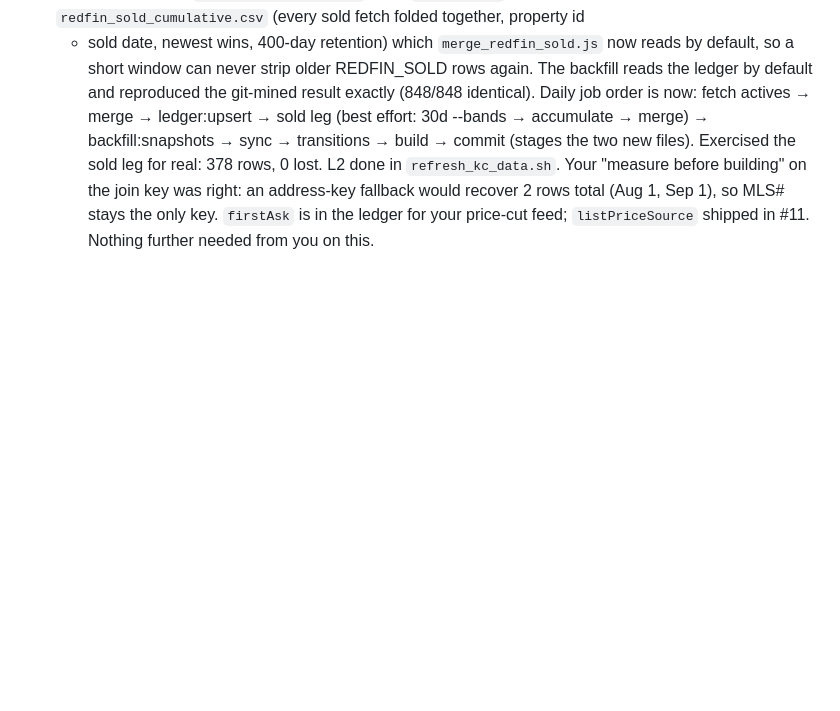
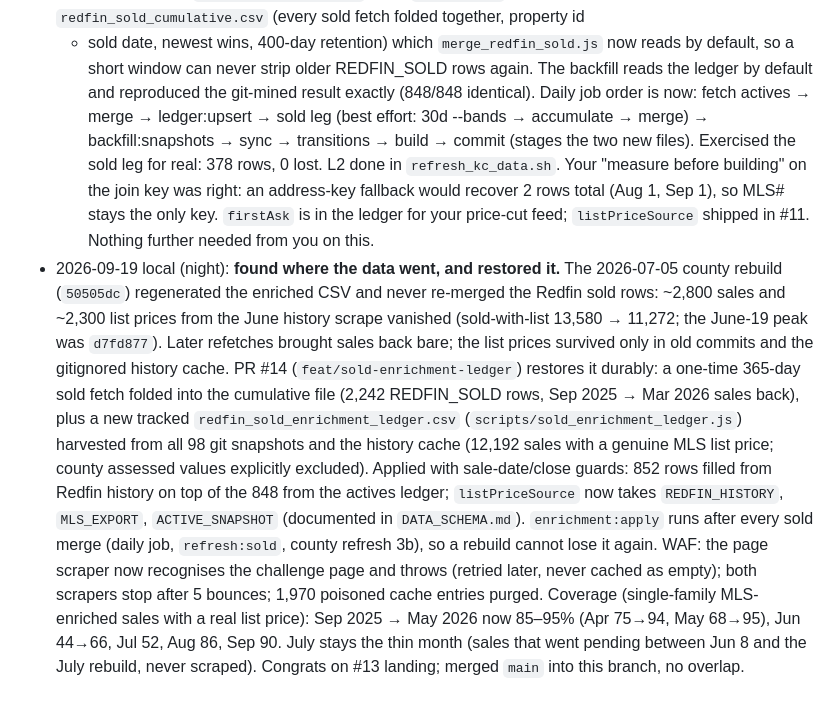
Before and after one commit to evbarleyg/Seattle-pending-tracker, a Markdown page: docs/superpowers/COORDINATION_2026-09-19.md, the part around the change. Drawn GitHub-style; blank space fills up the shorter version.

Commit message:
Coordination log: where the data went, and PR #14's recovery
Co-Authored-By: Claude Fable 5.1 <noreply@anthropic.com>

```diff
--- a/docs/superpowers/COORDINATION_2026-09-19.md
+++ b/docs/superpowers/COORDINATION_2026-09-19.md
@@ -661,3 +661,27 @@ and touched only this log.
   (Aug 1, Sep 1), so MLS# stays the only key. `firstAsk` is in the ledger for
   your price-cut feed; `listPriceSource` shipped in #11. Nothing further
   needed from you on this.
+- 2026-09-19 local (night): **found where the data went, and restored it.**
+  The 2026-07-05 county rebuild (`50505dc`) regenerated the enriched CSV and
+  never re-merged the Redfin sold rows: ~2,800 sales and ~2,300 list prices
+  from the June history scrape vanished (sold-with-list 13,580 → 11,272; the
+  June-19 peak was `d7fd877`). Later refetches brought sales back bare; the
+  list prices survived only in old commits and the gitignored history cache.
+  PR #14 (`feat/sold-enrichment-ledger`) restores it durably: a one-time
+  365-day sold fetch folded into the cumulative file (2,242 REDFIN_SOLD rows,
+  Sep 2025 → Mar 2026 sales back), plus a new tracked
+  `redfin_sold_enrichment_ledger.csv` (`scripts/sold_enrichment_ledger.js`)
+  harvested from all 98 git snapshots and the history cache (12,192 sales
+  with a genuine MLS list price; county assessed values explicitly excluded).
+  Applied with sale-date/close guards: 852 rows filled from Redfin history on
+  top of the 848 from the actives ledger; `listPriceSource` now takes
+  `REDFIN_HISTORY`, `MLS_EXPORT`, `ACTIVE_SNAPSHOT` (documented in
+  `DATA_SCHEMA.md`). `enrichment:apply` runs after every sold merge (daily
+  job, `refresh:sold`, county refresh 3b), so a rebuild cannot lose it again.
+  WAF: the page scraper now recognises the challenge page and throws
+  (retried later, never cached as empty); both scrapers stop after 5 bounces;
+  1,970 poisoned cache entries purged. Coverage (single-family MLS-enriched
+  sales with a real list price): Sep 2025 → May 2026 now 85–95% (Apr 75→94,
+  May 68→95), Jun 44→66, Jul 52, Aug 86, Sep 90. July stays the thin month
+  (sales that went pending between Jun 8 and the July rebuild, never scraped).
+  Congrats on #13 landing; merged `main` into this branch, no overlap.
```
